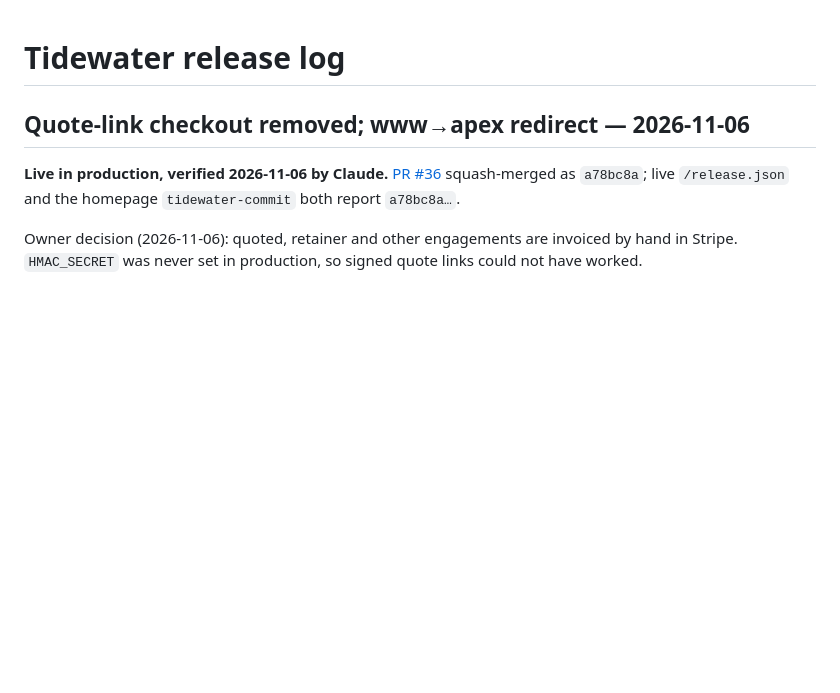
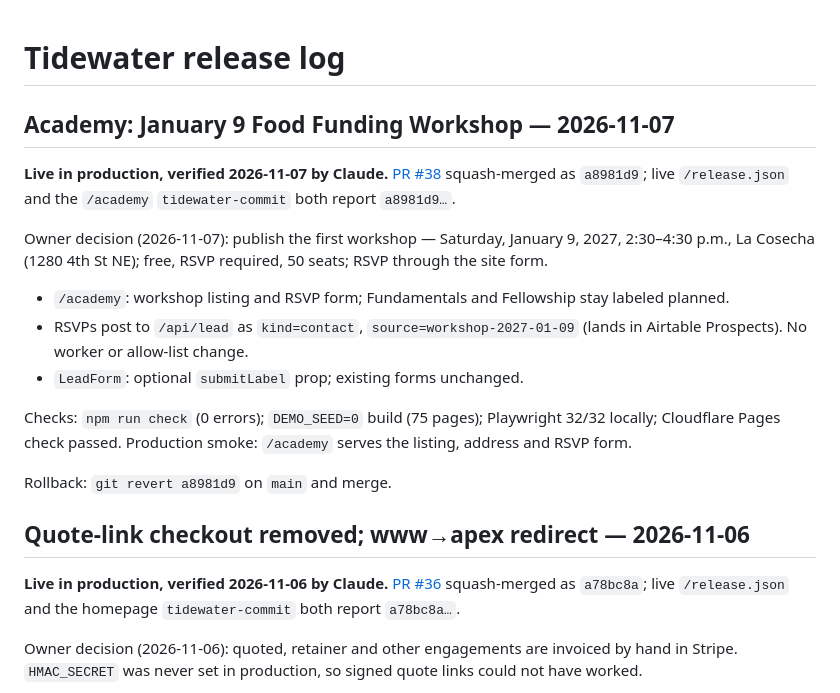
Before and after one commit to jcs3-com/Tidewater, a Markdown page: docs/TIDEWATER_RELEASE_LOG.md, the part around the change. Drawn GitHub-style; blank space fills up the shorter version.

Commit message:
docs: release log for #38 (#39)
Claude-Session: https://claude.ai/code/session_01SYVqSBuPGoDgyPkecYMcnW

Co-authored-by: Claude <noreply@anthropic.com>

```diff
--- a/docs/TIDEWATER_RELEASE_LOG.md
+++ b/docs/TIDEWATER_RELEASE_LOG.md
@@ -1,4 +1,18 @@
 # Tidewater release log
+
+## Academy: January 9 Food Funding Workshop — 2026-11-07
+
+**Live in production, verified 2026-11-07 by Claude.** [PR #38](https://github.com/jcs3-com/Tidewater/pull/38) squash-merged as `a8981d9`; live `/release.json` and the `/academy` `tidewater-commit` both report `a8981d9…`.
+
+Owner decision (2026-11-07): publish the first workshop — Saturday, January 9, 2027, 2:30–4:30 p.m., La Cosecha (1280 4th St NE); free, RSVP required, 50 seats; RSVP through the site form.
+
+- `/academy`: workshop listing and RSVP form; Fundamentals and Fellowship stay labeled planned.
+- RSVPs post to `/api/lead` as `kind=contact`, `source=workshop-2027-01-09` (lands in Airtable Prospects). No worker or allow-list change.
+- `LeadForm`: optional `submitLabel` prop; existing forms unchanged.
+
+Checks: `npm run check` (0 errors); `DEMO_SEED=0` build (75 pages); Playwright 32/32 locally; Cloudflare Pages check passed. Production smoke: `/academy` serves the listing, address and RSVP form.
+
+Rollback: `git revert a8981d9` on `main` and merge.
 
 ## Quote-link checkout removed; www→apex redirect — 2026-11-06
 
```
